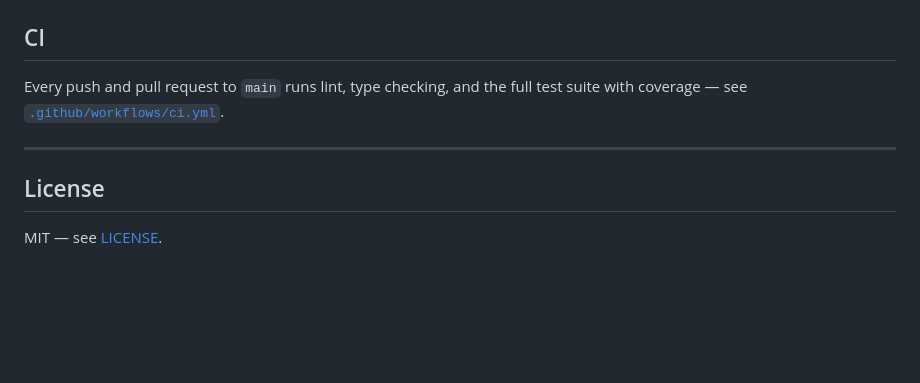
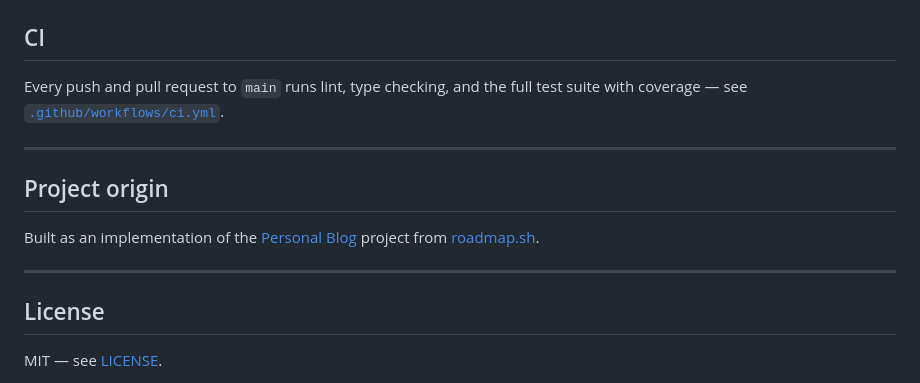
Before and after one commit to carvalhocaio/personal-blog, a Markdown page: README.md, the part around the change. GitHub-like rendering; blank space fills up the shorter version.

Commit message:
Add roadmap.sh project reference to README

```diff
--- a/README.md
+++ b/README.md
@@ -122,6 +122,14 @@ test suite with coverage — see
 
 ---
 
+## Project origin
+
+Built as an implementation of the
+[Personal Blog](https://roadmap.sh/projects/personal-blog) project from
+[roadmap.sh](https://roadmap.sh).
+
+---
+
 ## License
 
 MIT — see [LICENSE](LICENSE).
```
